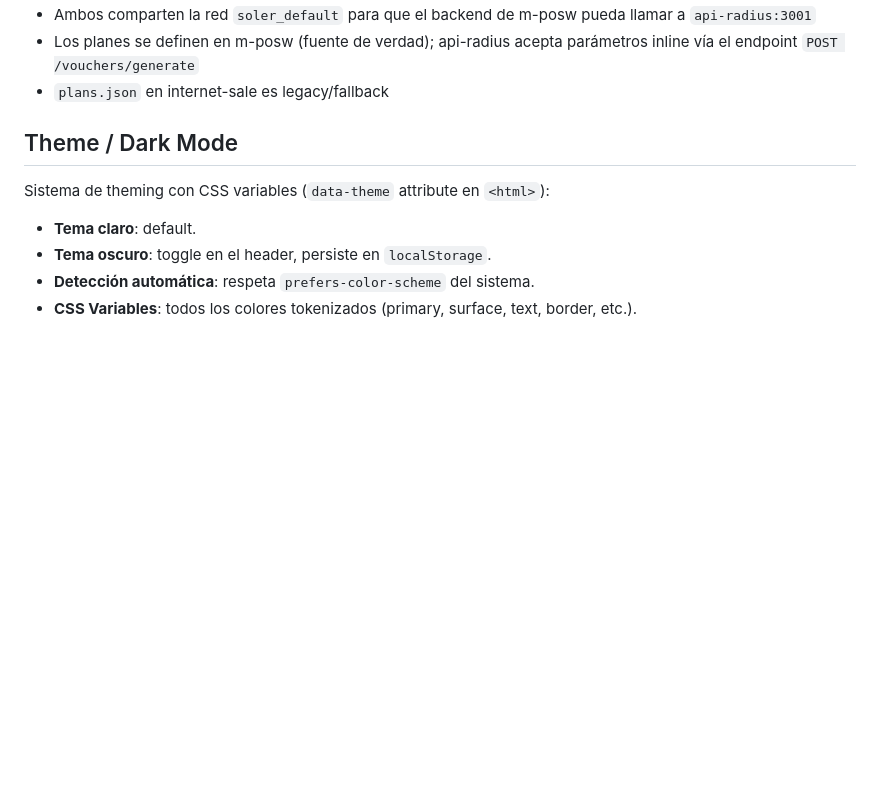
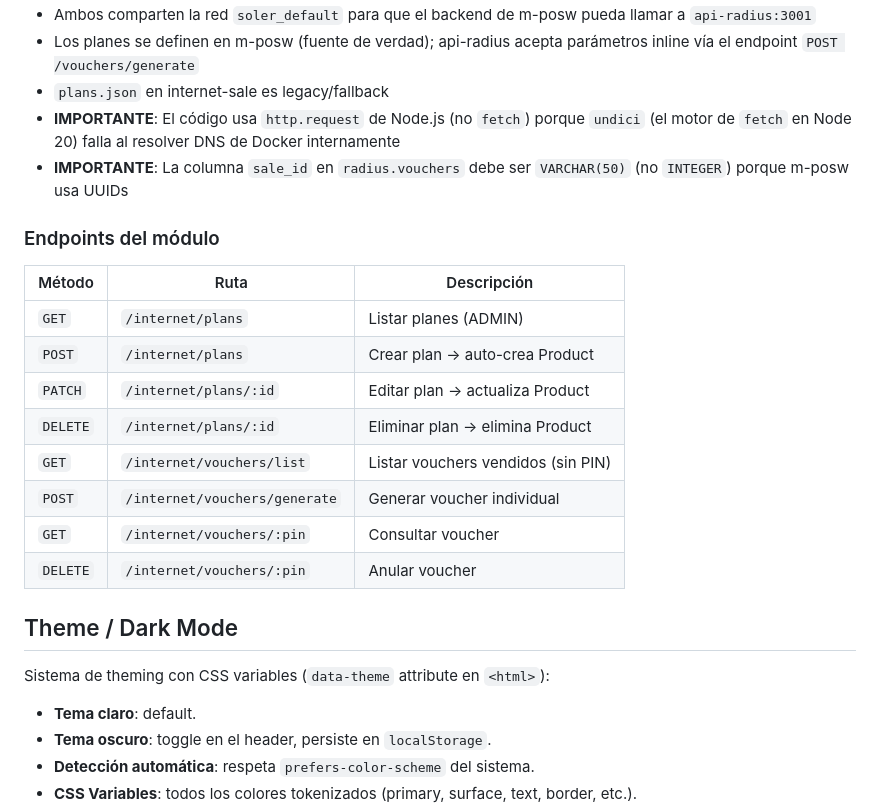
Before and after one commit to hectororviz/m-posw, a Markdown page: AGENTS.md, the part around one of its changes. GitHub-like rendering; blank space fills up the shorter version.

```diff
--- a/AGENTS.md
+++ b/AGENTS.md
@@ -355,6 +363,20 @@ frontend/src/pages/
 - Ambos comparten la red `soler_default` para que el backend de m-posw pueda llamar a `api-radius:3001`
 - Los planes se definen en m-posw (fuente de verdad); api-radius acepta parámetros inline vía el endpoint `POST /vouchers/generate`
 - `plans.json` en internet-sale es legacy/fallback
+- **IMPORTANTE**: El código usa `http.request` de Node.js (no `fetch`) porque `undici` (el motor de `fetch` en Node 20) falla al resolver DNS de Docker internamente
+- **IMPORTANTE**: La columna `sale_id` en `radius.vouchers` debe ser `VARCHAR(50)` (no `INTEGER`) porque m-posw usa UUIDs
+
+### Endpoints del módulo
+| Método | Ruta | Descripción |
+|--------|------|-------------|
+| `GET` | `/internet/plans` | Listar planes (ADMIN) |
+| `POST` | `/internet/plans` | Crear plan → auto-crea Product |
+| `PATCH` | `/internet/plans/:id` | Editar plan → actualiza Product |
+| `DELETE` | `/internet/plans/:id` | Eliminar plan → elimina Product |
+| `GET` | `/internet/vouchers/list` | Listar vouchers vendidos (sin PIN) |
+| `POST` | `/internet/vouchers/generate` | Generar voucher individual |
+| `GET` | `/internet/vouchers/:pin` | Consultar voucher |
+| `DELETE` | `/internet/vouchers/:pin` | Anular voucher |
 
 ## Theme / Dark Mode
 
```
Also changed, not shown: other parts of AGENTS.md (+24 -16 lines), INFRAESTRUCTURA.md (added, +331 -0 lines).
